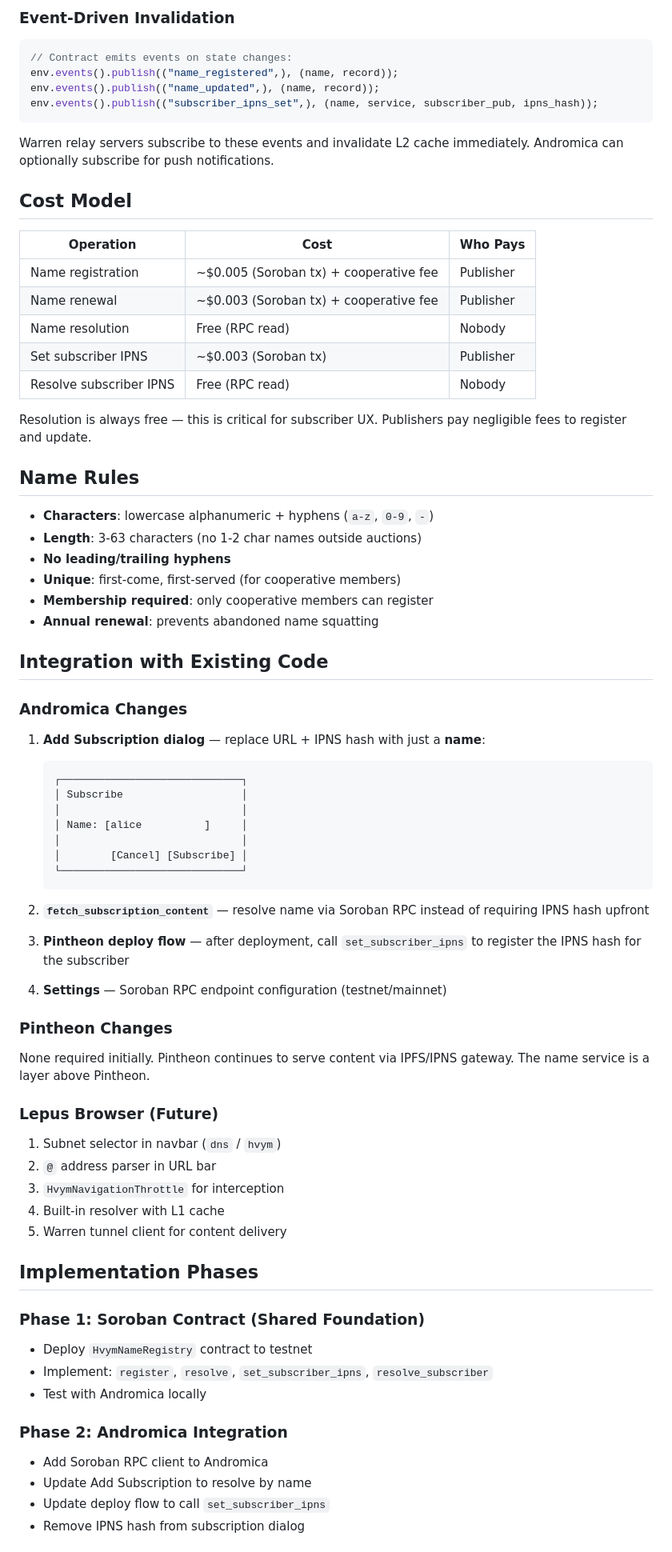
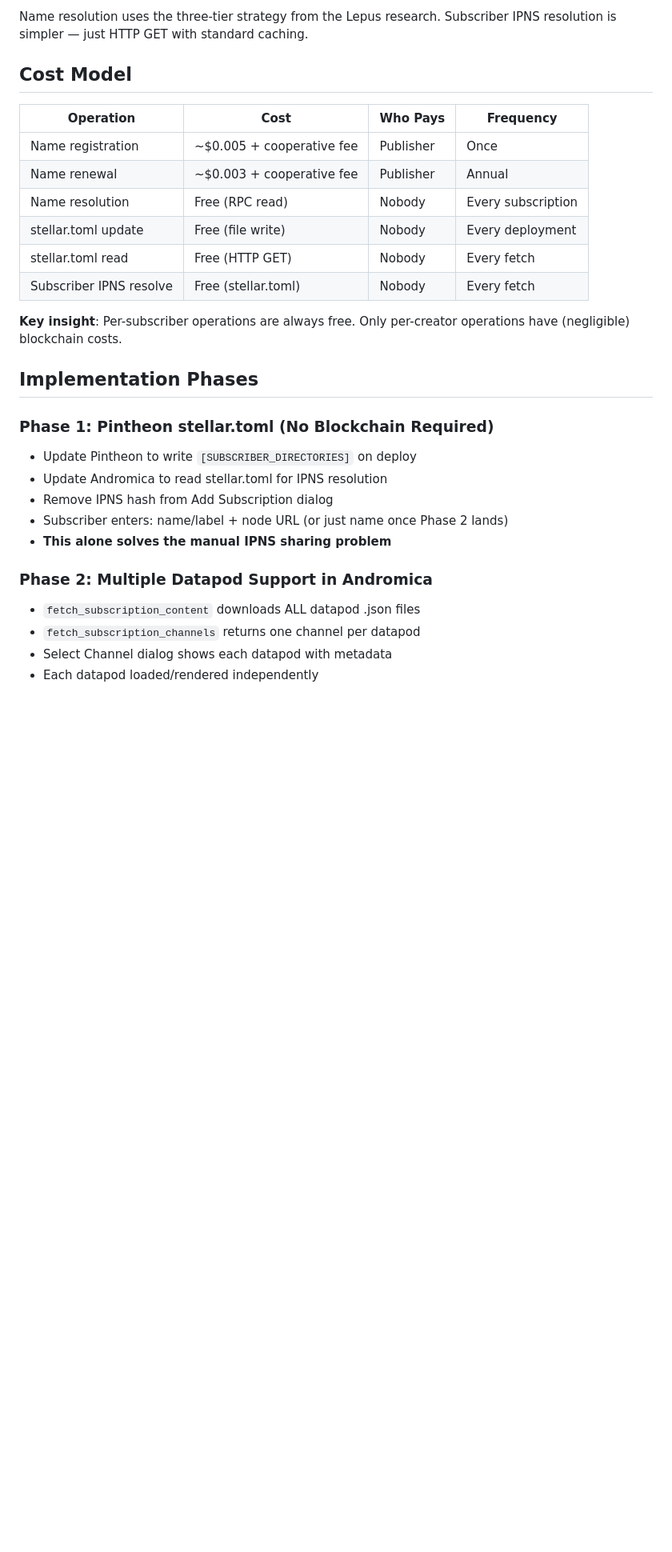
Before and after one commit to inviti8/glasswing, a Markdown page: docs/HVYM_NETWORK.md, the part around one of its changes. Shown at 80% size. GitHub-like rendering; blank space fills up the shorter version.

````diff
--- a/docs/HVYM_NETWORK.md
+++ b/docs/HVYM_NETWORK.md
@@ -273,84 +346,34 @@ Soroban storage rent is negligible ($0.001-0.002/year per record).
 
-### Event-Driven Invalidation
-
-```rust
-// Contract emits events on state changes:
-env.events().publish(("name_registered",), (name, record));
-env.events().publish(("name_updated",), (name, record));
-env.events().publish(("subscriber_ipns_set",), (name, service, subscriber_pub, ipns_hash));
-```
-
-Warren relay servers subscribe to these events and invalidate L2 cache
-immediately. Andromica can optionally subscribe for push notifications.
+Name resolution uses the three-tier strategy from the Lepus research.
+Subscriber IPNS resolution is simpler — just HTTP GET with standard
+caching.
 
 ## Cost Model
 
-| Operation | Cost | Who Pays |
-|-----------|------|----------|
-| Name registration | ~$0.005 (Soroban tx) + cooperative fee | Publisher |
-| Name renewal | ~$0.003 (Soroban tx) + cooperative fee | Publisher |
-| Name resolution | Free (RPC read) | Nobody |
-| Set subscriber IPNS | ~$0.003 (Soroban tx) | Publisher |
-| Resolve subscriber IPNS | Free (RPC read) | Nobody |
+| Operation | Cost | Who Pays | Frequency |
+|-----------|------|----------|-----------|
+| Name registration | ~$0.005 + cooperative fee | Publisher | Once |
+| Name renewal | ~$0.003 + cooperative fee | Publisher | Annual |
+| Name resolution | Free (RPC read) | Nobody | Every subscription |
+| stellar.toml update | Free (file write) | Nobody | Every deployment |
+| stellar.toml read | Free (HTTP GET) | Nobody | Every fetch |
+| Subscriber IPNS resolve | Free (stellar.toml) | Nobody | Every fetch |
 
-Resolution is always free — this is critical for subscriber UX. Publishers
-pay negligible fees to register and update.
-
-## Name Rules
-
-- **Characters**: lowercase alphanumeric + hyphens (`a-z`, `0-9`, `-`)
-- **Length**: 3-63 characters (no 1-2 char names outside auctions)
-- **No leading/trailing hyphens**
-- **Unique**: first-come, first-served (for cooperative members)
-- **Membership required**: only cooperative members can register
-- **Annual renewal**: prevents abandoned name squatting
-
-## Integration with Existing Code
-
-### Andromica Changes
-
-1. **Add Subscription dialog** — replace URL + IPNS hash with just a **name**:
-   ```
-   ┌─────────────────────────────┐
-   │ Subscribe                   │
-   │                             │
-   │ Name: [alice          ]     │
-   │                             │
-   │        [Cancel] [Subscribe] │
-   └─────────────────────────────┘
-   ```
-
-2. **`fetch_subscription_content`** — resolve name via Soroban RPC instead
-   of requiring IPNS hash upfront
-
-3. **Pintheon deploy flow** — after deployment, call `set_subscriber_ipns`
-   to register the IPNS hash for the subscriber
-
-4. **Settings** — Soroban RPC endpoint configuration (testnet/mainnet)
-
-### Pintheon Changes
-
-None required initially. Pintheon continues to serve content via IPFS/IPNS
-gateway. The name service is a layer above Pintheon.
-
-### Lepus Browser (Future)
-
-1. Subnet selector in navbar (`dns` / `hvym`)
-2. `@` address parser in URL bar
-3. `HvymNavigationThrottle` for interception
-4. Built-in resolver with L1 cache
-5. Warren tunnel client for content delivery
+**Key insight**: Per-subscriber operations are always free. Only per-creator
+operations have (negligible) blockchain costs.
 
 ## Implementation Phases
 
-### Phase 1: Soroban Contract (Shared Foundation)
-- Deploy `HvymNameRegistry` contract to testnet
-- Implement: `register`, `resolve`, `set_subscriber_ipns`, `resolve_subscriber`
-- Test with Andromica locally
+### Phase 1: Pintheon stellar.toml (No Blockchain Required)
+- Update Pintheon to write `[SUBSCRIBER_DIRECTORIES]` on deploy
+- Update Andromica to read stellar.toml for IPNS resolution
+- Remove IPNS hash from Add Subscription dialog
+- Subscriber enters: name/label + node URL (or just name once Phase 2 lands)
+- **This alone solves the manual IPNS sharing problem**
 
-### Phase 2: Andromica Integration
-- Add Soroban RPC client to Andromica
-- Update Add Subscription to resolve by name
-- Update deploy flow to call `set_subscriber_ipns`
-- Remove IPNS hash from subscription dialog
+### Phase 2: Multiple Datapod Support in Andromica
+- `fetch_subscription_content` downloads ALL datapod .json files
+- `fetch_subscription_channels` returns one channel per datapod
+- Select Channel dialog shows each datapod with metadata
+- Each datapod loaded/rendered independently
 
````
Also changed, not shown: other parts of docs/HVYM_NETWORK.md (+285 -208 lines).
